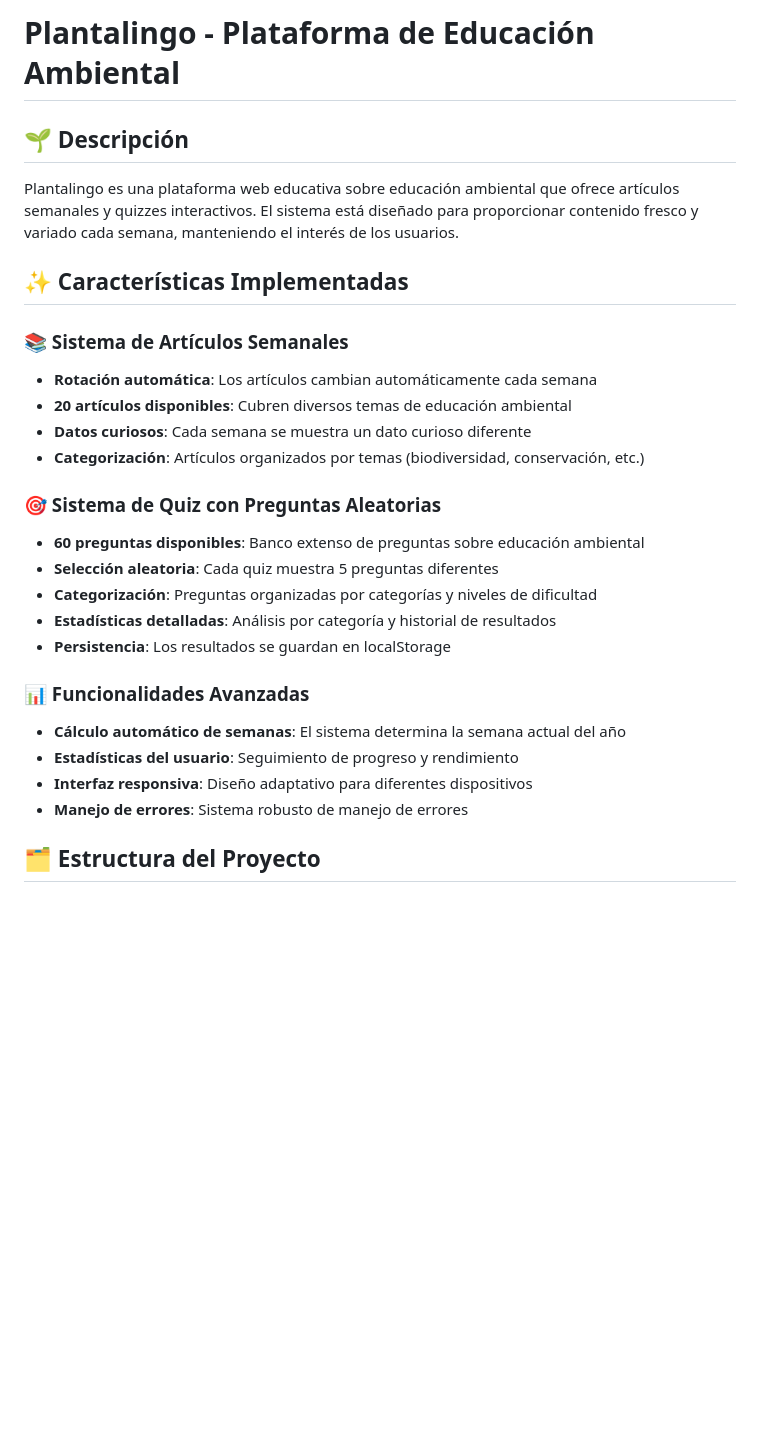
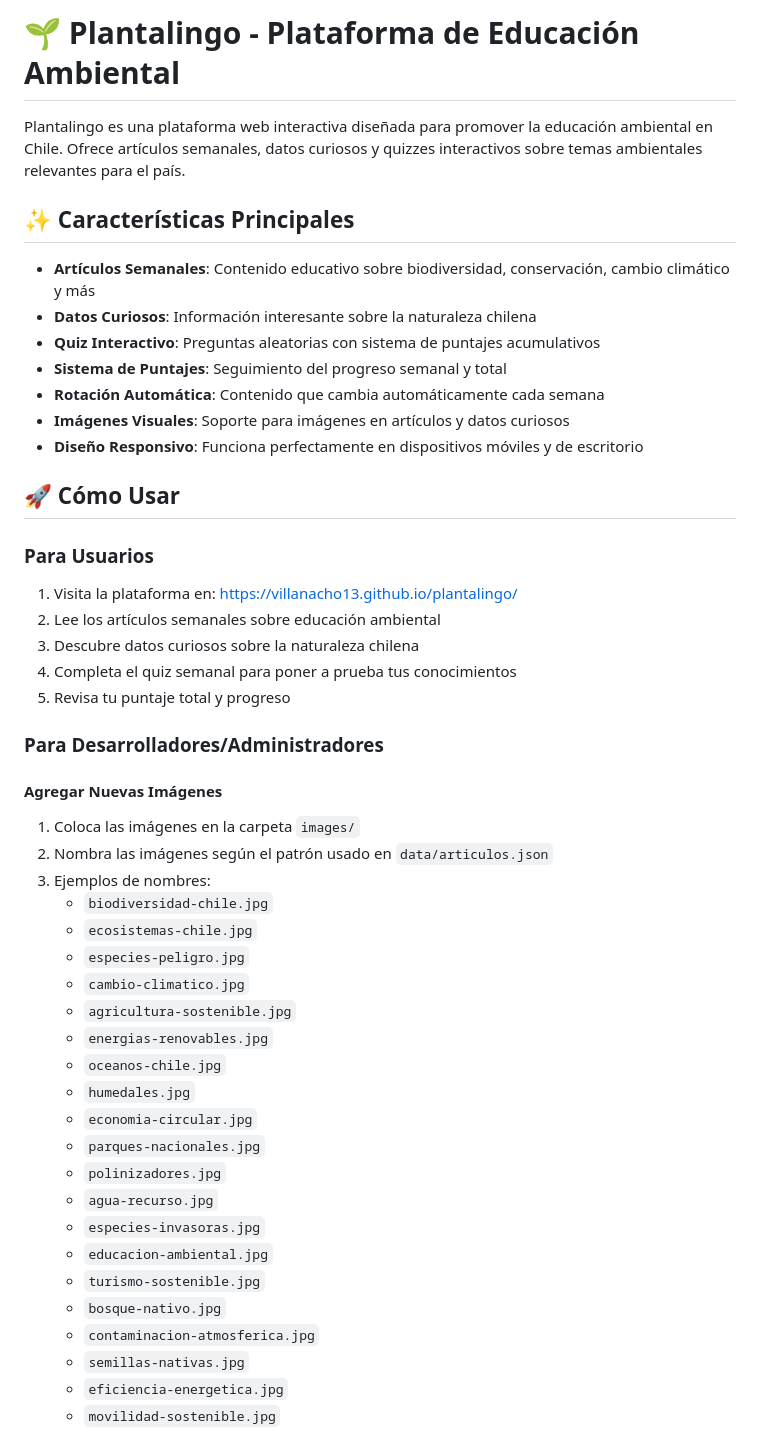
Before and after one commit to villanacho13/plantalingo, a Markdown page: README.md, the part around one of its changes. Rendered like a GitHub page; blank space fills up the shorter version.

```diff
--- a/README.md
+++ b/README.md
@@ -1,28 +1,50 @@
-# Plantalingo - Plataforma de Educación Ambiental
+# 🌱 Plantalingo - Plataforma de Educación Ambiental
 
-## 🌱 Descripción
+Plantalingo es una plataforma web interactiva diseñada para promover la educación ambiental en Chile. Ofrece artículos semanales, datos curiosos y quizzes interactivos sobre temas ambientales relevantes para el país.
 
-Plantalingo es una plataforma web educativa sobre educación ambiental que ofrece artículos semanales y quizzes interactivos. El sistema está diseñado para proporcionar contenido fresco y variado cada semana, manteniendo el interés de los usuarios.
+## ✨ Características Principales
 
-## ✨ Características Implementadas
+- **Artículos Semanales**: Contenido educativo sobre biodiversidad, conservación, cambio climático y más
+- **Datos Curiosos**: Información interesante sobre la naturaleza chilena
+- **Quiz Interactivo**: Preguntas aleatorias con sistema de puntajes acumulativos
+- **Sistema de Puntajes**: Seguimiento del progreso semanal y total
+- **Rotación Automática**: Contenido que cambia automáticamente cada semana
+- **Imágenes Visuales**: Soporte para imágenes en artículos y datos curiosos
+- **Diseño Responsivo**: Funciona perfectamente en dispositivos móviles y de escritorio
 
-### 📚 Sistema de Artículos Semanales
-- **Rotación automática**: Los artículos cambian automáticamente cada semana
-- **20 artículos disponibles**: Cubren diversos temas de educación ambiental
-- **Datos curiosos**: Cada semana se muestra un dato curioso diferente
-- **Categorización**: Artículos organizados por temas (biodiversidad, conservación, etc.)
+## 🚀 Cómo Usar
 
-### 🎯 Sistema de Quiz con Preguntas Aleatorias
-- **60 preguntas disponibles**: Banco extenso de preguntas sobre educación ambiental
-- **Selección aleatoria**: Cada quiz muestra 5 preguntas diferentes
-- **Categorización**: Preguntas organizadas por categorías y niveles de dificultad
-- **Estadísticas detalladas**: Análisis por categoría y historial de resultados
-- **Persistencia**: Los resultados se guardan en localStorage
+### Para Usuarios
+1. Visita la plataforma en: https://villanacho13.github.io/plantalingo/
+2. Lee los artículos semanales sobre educación ambiental
+3. Descubre datos curiosos sobre la naturaleza chilena
+4. Completa el quiz semanal para poner a prueba tus conocimientos
+5. Revisa tu puntaje total y progreso
 
-### 📊 Funcionalidades Avanzadas
-- **Cálculo automático de semanas**: El sistema determina la semana actual del año
-- **Estadísticas del usuario**: Seguimiento de progreso y rendimiento
-- **Interfaz responsiva**: Diseño adaptativo para diferentes dispositivos
-- **Manejo de errores**: Sistema robusto de manejo de errores
+### Para Desarrolladores/Administradores
 
-## 🗂️ Estructura del Proyecto
+#### Agregar Nuevas Imágenes
+1. Coloca las imágenes en la carpeta `images/`
+2. Nombra las imágenes según el patrón usado en `data/articulos.json`
+3. Ejemplos de nombres:
+   - `biodiversidad-chile.jpg`
+   - `ecosistemas-chile.jpg`
+   - `especies-peligro.jpg`
+   - `cambio-climatico.jpg`
+   - `agricultura-sostenible.jpg`
+   - `energias-renovables.jpg`
+   - `oceanos-chile.jpg`
+   - `humedales.jpg`
+   - `economia-circular.jpg`
+   - `parques-nacionales.jpg`
+   - `polinizadores.jpg`
+   - `agua-recurso.jpg`
+   - `especies-invasoras.jpg`
+   - `educacion-ambiental.jpg`
+   - `turismo-sostenible.jpg`
+   - `bosque-nativo.jpg`
+   - `contaminacion-atmosferica.jpg`
+   - `semillas-nativas.jpg`
+   - `eficiencia-energetica.jpg`
+   - `movilidad-sostenible.jpg`
+
```
Also changed, not shown: other parts of README.md (+120 -102 lines).
